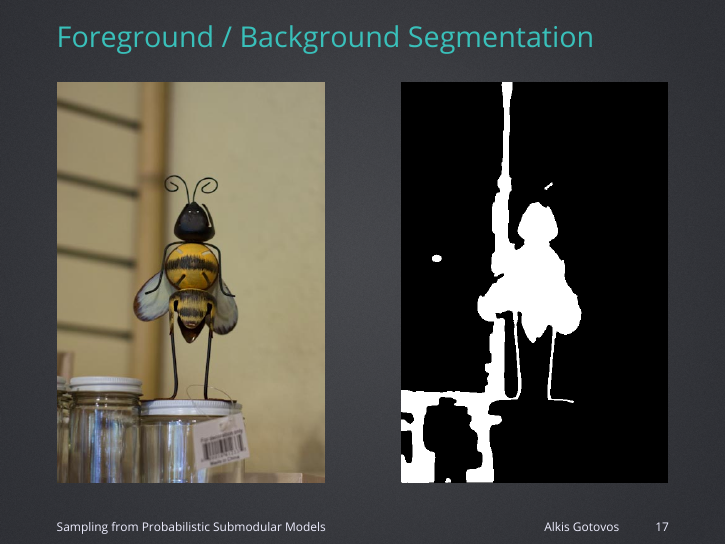
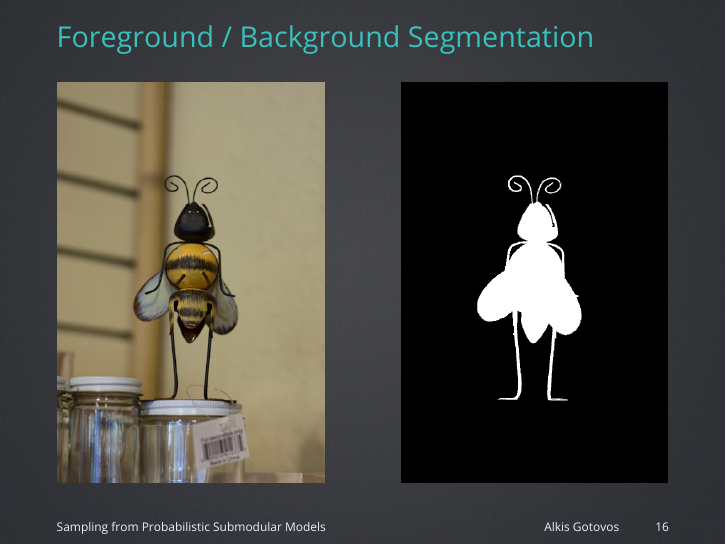
Before and after one commit to 3lectrologos/nips15pres, LaTeX slides (nips15.tex): page 17 of 70 before the commit and page 16 of 69 after it. Compiled offline with LuaLaTeX; a missing font is replaced by an installed copy or a similar font.

Commit message:
Remove pointwise segmentation example

```diff
--- a/nips15.tex
+++ b/nips15.tex
@@ -173,19 +173,6 @@ $\downarrow$ & & $\downarrow$\\[0.5em]
 \centering
 \includegraphics[width=1.85in]{figures/bee_truth.png}
 }
-\end{columns}
-\end{frame}
-
-\begin{frame}{Foreground / Background Segmentation}
-\vspace{0.5em}
-\begin{columns}[c]
-\column{0.5\textwidth}
-\centering
-\includegraphics[width=1.85in]{figures/bee.jpg}
-
-\column{0.5\textwidth}
-\centering
-\includegraphics[width=1.85in]{figures/bee_fbp1.png}
 \end{columns}
 \end{frame}
 
```
